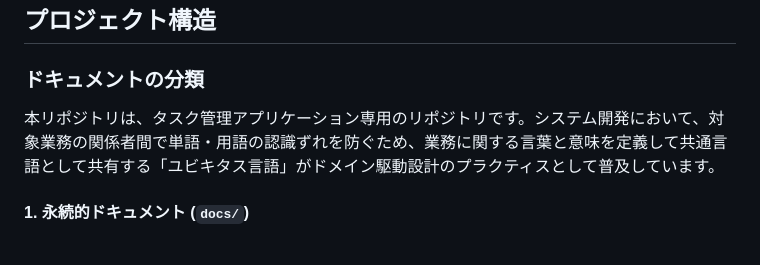
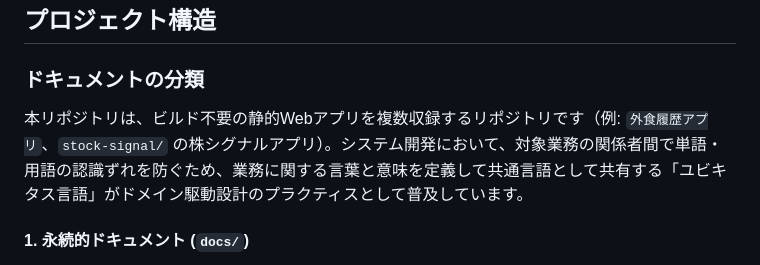
Before and after one commit to git-san-934/claude-code-book-template, a Markdown page: CLAUDE.md, the part around the change. Drawn GitHub-style.

Commit message:
Fix CLAUDE.md repo description to match actual apps
The doc described this as a single task-management app repo, but it
actually holds multiple standalone static web apps (dining history,
stock signal).

Co-Authored-By: Claude Sonnet 5 <noreply@anthropic.com>
Claude-Session: https://claude.ai/code/session_01QL1911HqBEjVuZJ3maT7he

```diff
--- a/CLAUDE.md
+++ b/CLAUDE.md
@@ -5,7 +5,7 @@
 
 ## プロジェクト構造
 ### ドキュメントの分類
-本リポジトリは、タスク管理アプリケーション専用のリポジトリです。システム開発において、対象業務の関係者間で単語・用語の認識ずれを防ぐため、業務に関する言葉と意味を定義して共通言語として共有する「ユビキタス言語」がドメイン駆動設計のプラクティスとして普及しています。
+本リポジトリは、ビルド不要の静的Webアプリを複数収録するリポジトリです（例: `外食履歴アプリ`、`stock-signal/` の株シグナルアプリ）。システム開発において、対象業務の関係者間で単語・用語の認識ずれを防ぐため、業務に関する言葉と意味を定義して共通言語として共有する「ユビキタス言語」がドメイン駆動設計のプラクティスとして普及しています。
 
 #### 1. 永続的ドキュメント (`docs/`)
 アプリケーション全体の「何を学ぶか」「どう作るか」を定義する恒久的なドキュメントであり、基本設計や方針が変わらない限り更新されません。
```
